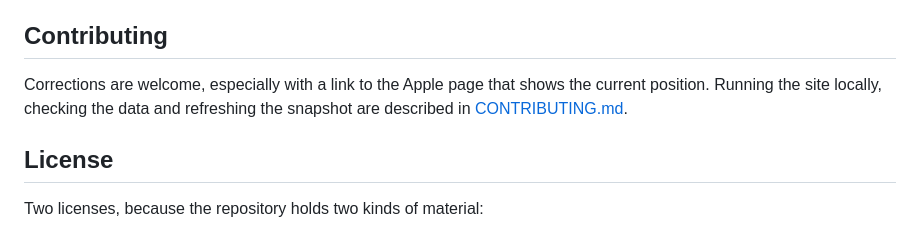
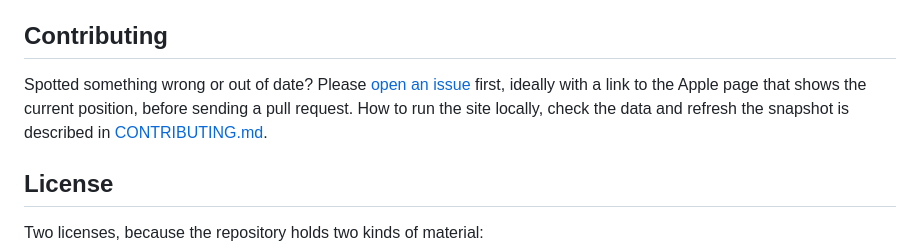
Before and after one commit to watson/apple-eu, a Markdown page: README.md, the part around the change. Rendered like a GitHub page.

Commit message:
Ask contributors to open an issue before a pull request
Co-Authored-By: Claude Fable 5.1 <noreply@anthropic.com>

```diff
--- a/README.md
+++ b/README.md
@@ -47,9 +47,10 @@ developer or legal pages, with the European Commission for the legal position.
 
 ## Contributing
 
-Corrections are welcome, especially with a link to the Apple page that shows the current
-position. Running the site locally, checking the data and refreshing the snapshot are
-described in [CONTRIBUTING.md](CONTRIBUTING.md).
+Spotted something wrong or out of date? Please [open an issue](https://github.com/watson/apple-eu/issues)
+first, ideally with a link to the Apple page that shows the current position, before
+sending a pull request. How to run the site locally, check the data and refresh the
+snapshot is described in [CONTRIBUTING.md](CONTRIBUTING.md).
 
 ## License
 
```
Also changed, not shown: CONTRIBUTING.md (+9 -2 lines).
